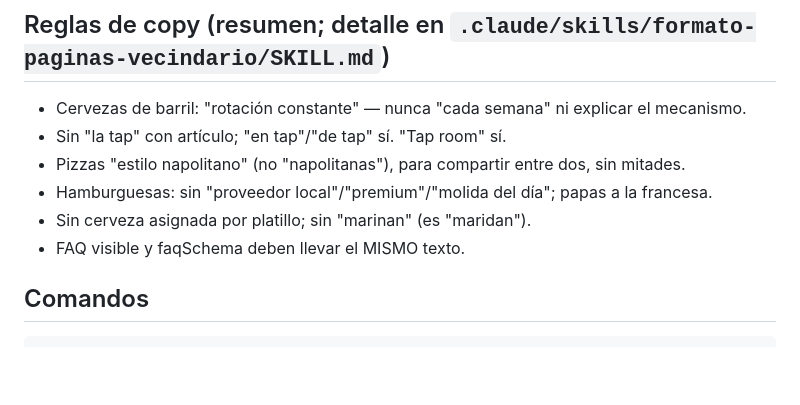
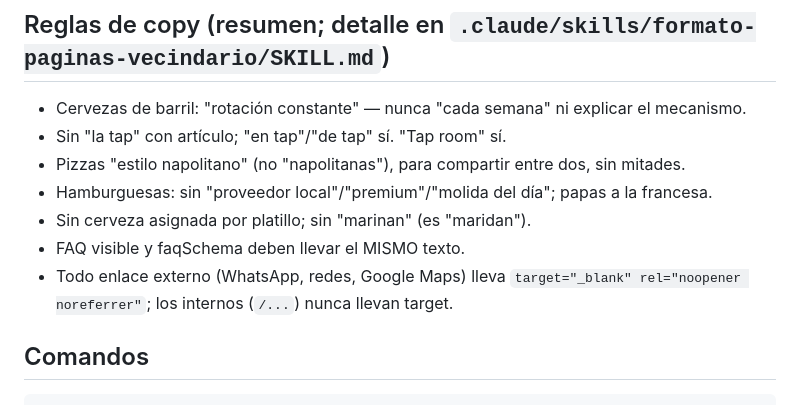
Before and after one commit to carlos-etienne/vecindario, a Markdown page: AGENTS.md, the part around the change. Rendered like a GitHub page; blank space fills up the shorter version.

Commit message:
Regla del bot: enlaces externos con target _blank

```diff
--- a/AGENTS.md
+++ b/AGENTS.md
@@ -80,6 +80,7 @@ Si el estilo no encaja en el mapa, o la etiqueta de la cerveza tiene un color ic
 - Hamburguesas: sin "proveedor local"/"premium"/"molida del día"; papas a la francesa.
 - Sin cerveza asignada por platillo; sin "marinan" (es "maridan").
 - FAQ visible y faqSchema deben llevar el MISMO texto.
+- Todo enlace externo (WhatsApp, redes, Google Maps) lleva `target="_blank" rel="noopener noreferrer"`; los internos (`/...`) nunca llevan target.
 
 ## Comandos
 
```
